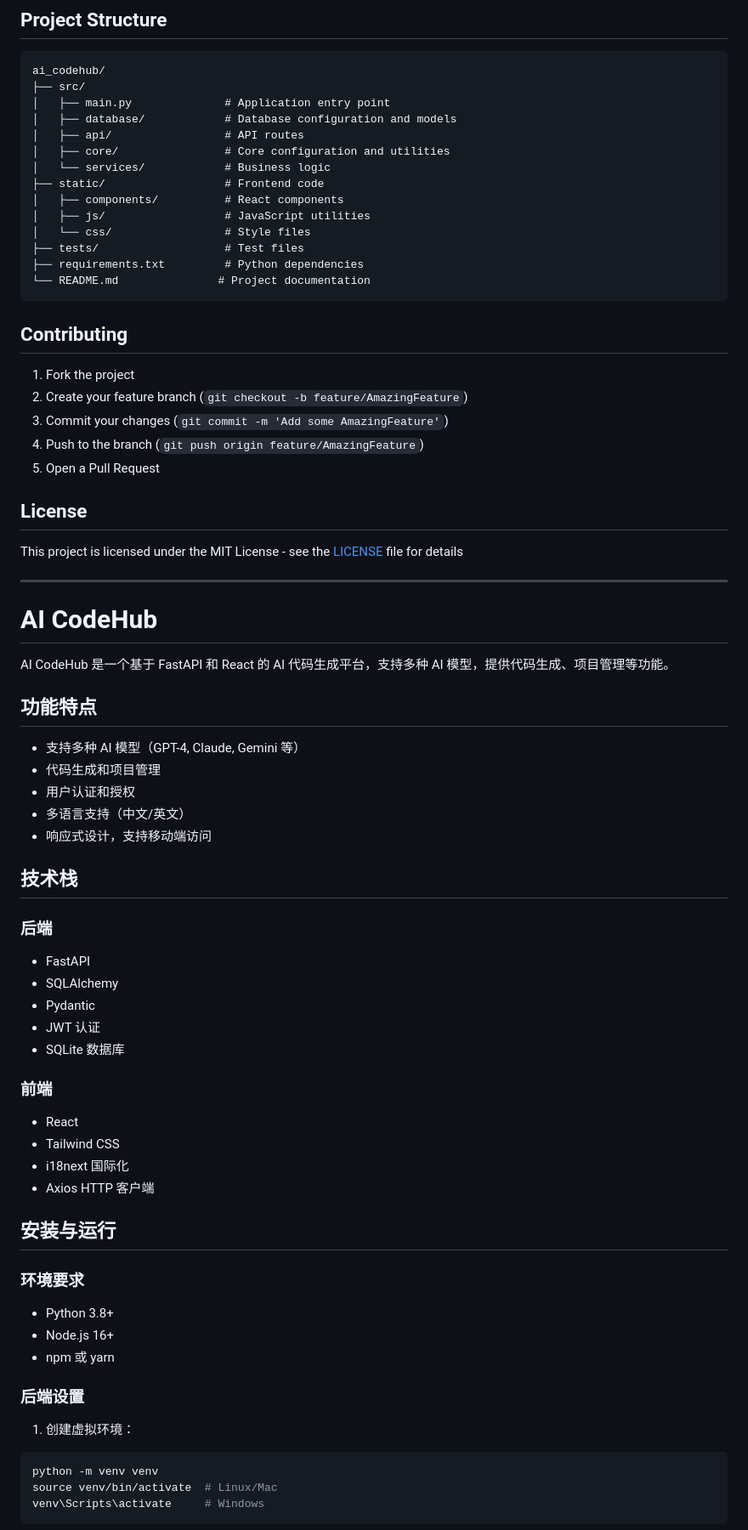
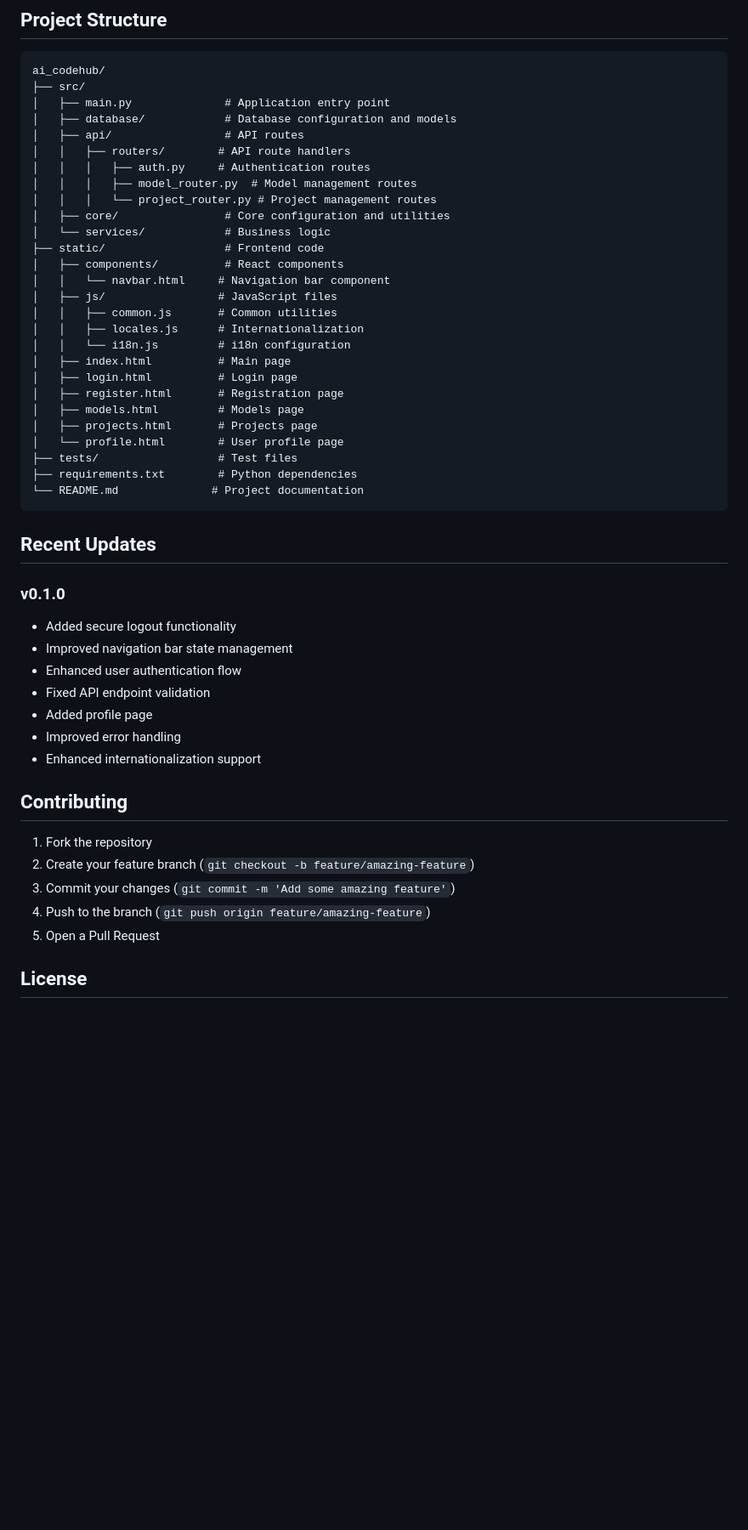
Before and after one commit to xuxiaoleilancy/ai_codehub, a Markdown page: README.md, the part around the change printed below. Shown: that part at 85% size. GitHub-like rendering; blank space fills up the shorter version.

Commit message:
docs: update README files with separated English and Chinese versions

````diff
--- a/README.md
+++ b/README.md
@@ -94,70 +100,48 @@ ai_codehub/
 │   ├── main.py              # Application entry point
 │   ├── database/            # Database configuration and models
 │   ├── api/                 # API routes
+│   │   ├── routers/        # API route handlers
+│   │   │   ├── auth.py     # Authentication routes
+│   │   │   ├── model_router.py  # Model management routes
+│   │   │   └── project_router.py # Project management routes
 │   ├── core/                # Core configuration and utilities
 │   └── services/            # Business logic
 ├── static/                  # Frontend code
 │   ├── components/          # React components
-│   ├── js/                  # JavaScript utilities
-│   └── css/                 # Style files
-├── tests/                   # Test files
-├── requirements.txt         # Python dependencies
-└── README.md               # Project documentation
+│   │   └── navbar.html     # Navigation bar component
+│   ├── js/                 # JavaScript files
+│   │   ├── common.js       # Common utilities
+│   │   ├── locales.js      # Internationalization
+│   │   └── i18n.js         # i18n configuration
+│   ├── index.html          # Main page
+│   ├── login.html          # Login page
+│   ├── register.html       # Registration page
+│   ├── models.html         # Models page
+│   ├── projects.html       # Projects page
+│   └── profile.html        # User profile page
+├── tests/                  # Test files
+├── requirements.txt        # Python dependencies
+└── README.md              # Project documentation
 ```
+
+## Recent Updates
+
+### v0.1.0
+- Added secure logout functionality
+- Improved navigation bar state management
+- Enhanced user authentication flow
+- Fixed API endpoint validation
+- Added profile page
+- Improved error handling
+- Enhanced internationalization support
 
 ## Contributing
 
-1. Fork the project
-2. Create your feature branch (`git checkout -b feature/AmazingFeature`)
-3. Commit your changes (`git commit -m 'Add some AmazingFeature'`)
-4. Push to the branch (`git push origin feature/AmazingFeature`)
+1. Fork the repository
+2. Create your feature branch (`git checkout -b feature/amazing-feature`)
+3. Commit your changes (`git commit -m 'Add some amazing feature'`)
+4. Push to the branch (`git push origin feature/amazing-feature`)
 5. Open a Pull Request
 
 ## License
 
-This project is licensed under the MIT License - see the [LICENSE](LICENSE) file for details
-
----
-
-# AI CodeHub
-
-AI CodeHub 是一个基于 FastAPI 和 React 的 AI 代码生成平台，支持多种 AI 模型，提供代码生成、项目管理等功能。
-
-## 功能特点
-
-- 支持多种 AI 模型（GPT-4, Claude, Gemini 等）
-- 代码生成和项目管理
-- 用户认证和授权
-- 多语言支持（中文/英文）
-- 响应式设计，支持移动端访问
-
-## 技术栈
-
-### 后端
-- FastAPI
-- SQLAlchemy
-- Pydantic
-- JWT 认证
-- SQLite 数据库
-
-### 前端
-- React
-- Tailwind CSS
-- i18next 国际化
-- Axios HTTP 客户端
-
-## 安装与运行
-
-### 环境要求
-- Python 3.8+
-- Node.js 16+
-- npm 或 yarn
-
-### 后端设置
-1. 创建虚拟环境：
-```bash
-python -m venv venv
-source venv/bin/activate  # Linux/Mac
-venv\Scripts\activate     # Windows
-```
-
````
Also changed, not shown: other parts of README.md (+8 -77 lines), README_CN.md (+108 -124 lines).
